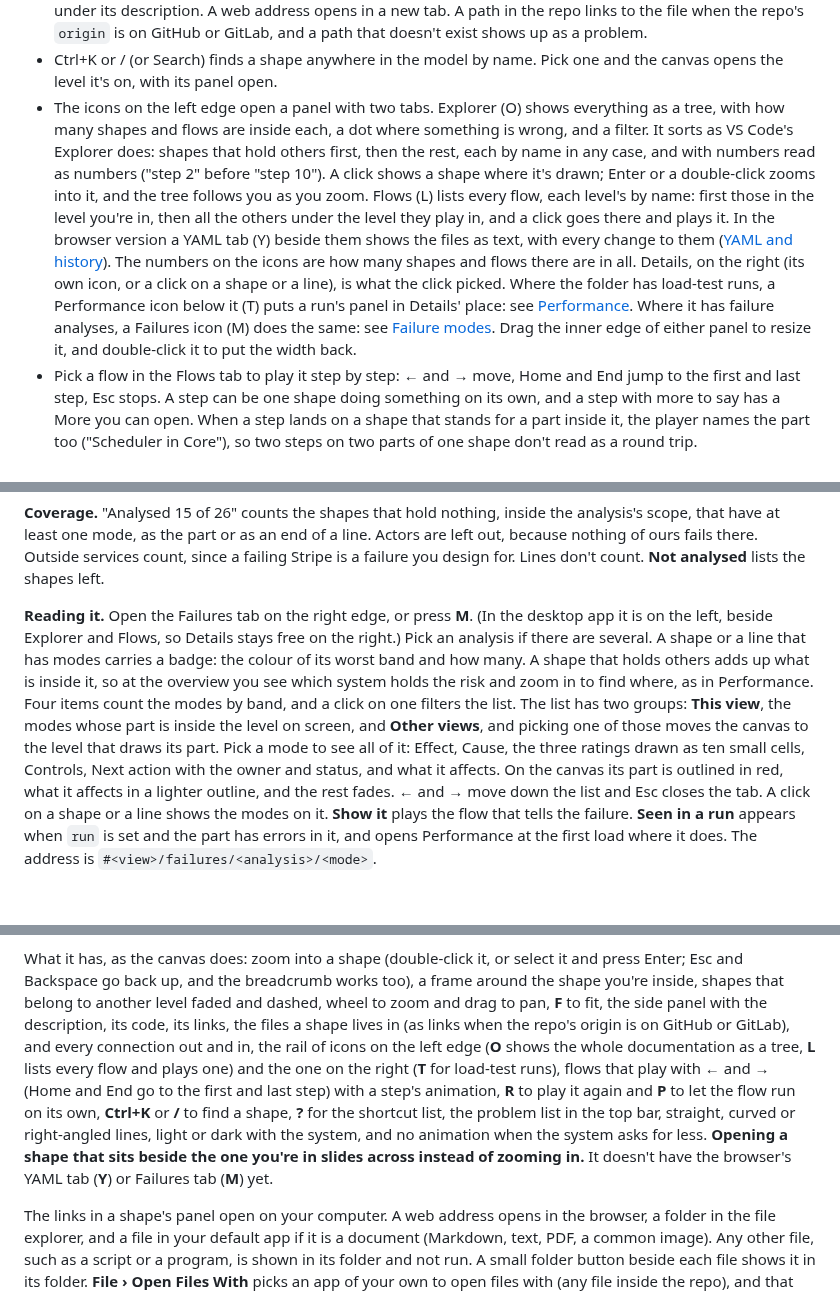
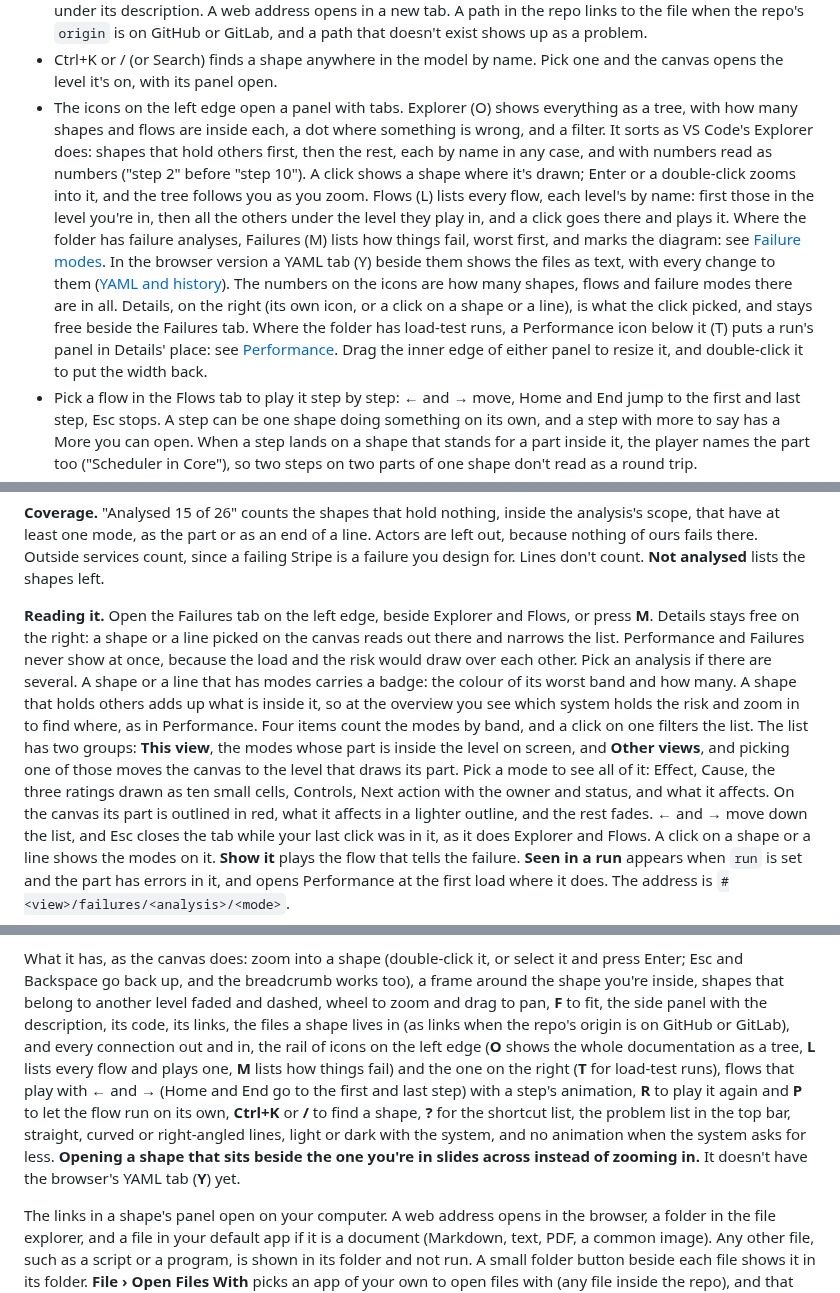
Before and after one commit to feluminais/flowy-docs, a Markdown page: docs/guide.md, 3 parts joined by grey strips. GitHub-like rendering; blank space fills up the shorter version.

```diff
--- a/docs/guide.md
+++ b/docs/guide.md
@@ -36,18 +36,18 @@ What to write in it, shape by shape, is in [Writing good Flowy docs](writing.md)
   problem.
 - Ctrl+K or / (or Search) finds a shape anywhere in the model by name. Pick one and the canvas
   opens the level it's on, with its panel open.
-- The icons on the left edge open a panel with two tabs. Explorer (O) shows everything as a tree, with
+- The icons on the left edge open a panel with tabs. Explorer (O) shows everything as a tree, with
   how many shapes and flows are inside each, a dot where something is wrong, and a filter. It sorts as
   VS Code's Explorer does: shapes that hold others first, then the rest, each by name in any case, and
   with numbers read as numbers ("step 2" before "step 10"). A click shows a shape where it's drawn; Enter
   or a double-click zooms into it, and the tree follows you as you zoom. Flows (L) lists every flow, each
   level's by name: first those in the level you're in, then all the others under the level they play in,
-  and a click goes there and plays it. In the browser version a YAML tab (Y) beside them shows the files
-  as text, with every change to them ([YAML and history](#yaml-and-history)). The numbers on the icons are how many shapes and flows there are
-  in all. Details, on the right (its own icon, or a click on a shape or a line), is what the
-  click picked. Where the folder has load-test runs, a Performance icon below it (T) puts a run's panel
-  in Details' place: see [Performance](#performance). Where it has failure analyses, a Failures icon (M) does the same: see
-  [Failure modes](#failure-modes). Drag the inner edge of either panel to resize it,
+  and a click goes there and plays it. Where the folder has failure analyses, Failures (M) lists how things
+  fail, worst first, and marks the diagram: see [Failure modes](#failure-modes). In the browser version a YAML tab (Y) beside them shows the files
+  as text, with every change to them ([YAML and history](#yaml-and-history)). The numbers on the icons are how many shapes, flows and
+  failure modes there are in all. Details, on the right (its own icon, or a click on a shape or a line), is what the
+  click picked, and stays free beside the Failures tab. Where the folder has load-test runs, a Performance icon below it (T) puts a run's panel
+  in Details' place: see [Performance](#performance). Drag the inner edge of either panel to resize it,
   and double-click it to put the width back.
 - Pick a flow in the Flows tab to play it step by step: ← and → move, Home and End jump to the first
   and last step, Esc stops. A step can be one shape doing something on its own, and a step with more
@@ -890,13 +890,13 @@ counts by its `after` ratings, and the panel shows both ("96 to 32").
 part or as an end of a line. Actors are left out, because nothing of ours fails there. Outside services count, since a failing Stripe is
 a failure you design for. Lines don't count. **Not analysed** lists the shapes left.
 
-**Reading it.** Open the Failures tab on the right edge, or press **M**. (In the desktop app it is on the left, beside Explorer and Flows, so Details stays free on the right.) Pick an analysis if there are several. A shape or a line that
+**Reading it.** Open the Failures tab on the left edge, beside Explorer and Flows, or press **M**. Details stays free on the right: a shape or a line picked on the canvas reads out there and narrows the list. Performance and Failures never show at once, because the load and the risk would draw over each other. Pick an analysis if there are several. A shape or a line that
 has modes carries a badge: the colour of its worst band and how many. A shape that holds others adds up what is inside it, so at the
 overview you see which system holds the risk and zoom in to find where, as in Performance. Four items count the modes by band, and a
 click on one filters the list. The list has two groups: **This view**, the modes whose part is inside the level on screen, and **Other
 views**, and picking one of those moves the canvas to the level that draws its part. Pick a mode to see all of it: Effect, Cause, the
 three ratings drawn as ten small cells, Controls, Next action with the owner and status, and what it affects. On the canvas its part is
-outlined in red, what it affects in a lighter outline, and the rest fades. ← and → move down the list and Esc closes the tab. A click on
+outlined in red, what it affects in a lighter outline, and the rest fades. ← and → move down the list, and Esc closes the tab while your last click was in it, as it does Explorer and Flows. A click on
 a shape or a line shows the modes on it. **Show it** plays the flow that tells the failure. **Seen in a run** appears when `run` is set
 and the part has errors in it, and opens Performance at the first load where it does. The address is
 `#<view>/failures/<analysis>/<mode>`.
@@ -1024,10 +1024,10 @@ them. The sample model that ships with the app can't be edited.
 What it has, as the canvas does: zoom into a shape (double-click it, or select it and press Enter; Esc and Backspace go back up, and
 the breadcrumb works too), a frame around the shape you're inside, shapes that belong to another level faded and dashed, wheel to
 zoom and drag to pan, **F** to fit, the side panel with the description, its code, its links, the files a shape lives in (as links when the repo's
-origin is on GitHub or GitLab), and every connection out and in, the rail of icons on the left edge (**O** shows the whole documentation as a tree, **L** lists every flow and plays one) and the one on the right (**T** for load-test runs), flows that play with ← and → (Home and End go to the first and last
+origin is on GitHub or GitLab), and every connection out and in, the rail of icons on the left edge (**O** shows the whole documentation as a tree, **L** lists every flow and plays one, **M** lists how things fail) and the one on the right (**T** for load-test runs), flows that play with ← and → (Home and End go to the first and last
 step) with a step's animation, **R** to play it again and **P** to let the flow run on its own, **Ctrl+K** or **/** to find a shape, **?** for the shortcut list, the problem list in the top bar, straight, curved or
 right-angled lines, light or dark with the system, and no animation when the system asks for less. **Opening a shape that sits
-beside the one you're in slides across instead of zooming in.** It doesn't have the browser's YAML tab (**Y**) or Failures tab (**M**) yet.
+beside the one you're in slides across instead of zooming in.** It doesn't have the browser's YAML tab (**Y**) yet.
 
 The links in a shape's panel open on your computer. A web address opens in the browser, a folder in the file explorer, and a file in your
 default app if it is a document (Markdown, text, PDF, a common image). Any other file, such as a script or a program, is shown in its
```
Also changed, not shown: CONTRIBUTING.md (+8 -7 lines), README.md (+3 -3 lines), docs/images/failures.png, 15 other files.
